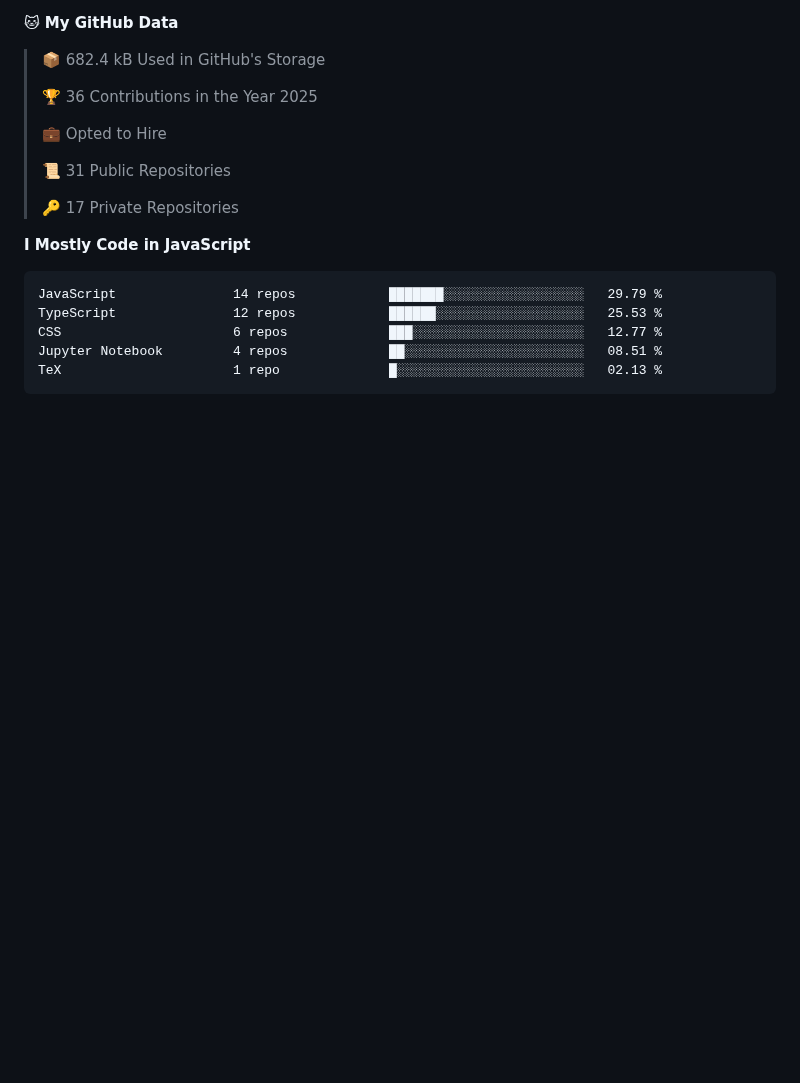
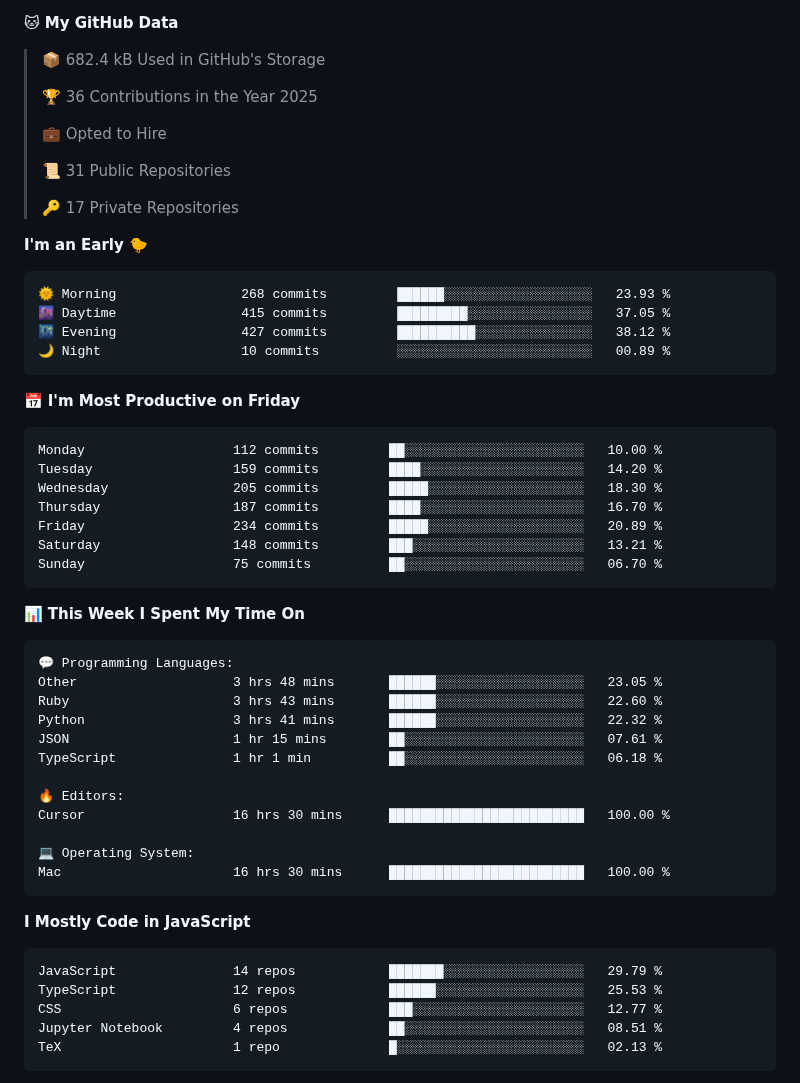
Before and after one commit to surya-teja-222/surya-teja-222, a Markdown page: README.md, the part around one of its changes. GitHub-like rendering; blank space fills up the shorter version.

Commit message:
Updated with Dev Metrics

````diff
--- a/README.md
+++ b/README.md
@@ -80,6 +82,44 @@
  >
 > 🔑 17 Private Repositories
  >
+**I'm an Early 🐤**
+
+```text
+🌞 Morning                268 commits         ██████░░░░░░░░░░░░░░░░░░░   23.93 %
+🌆 Daytime                415 commits         █████████░░░░░░░░░░░░░░░░   37.05 %
+🌃 Evening                427 commits         ██████████░░░░░░░░░░░░░░░   38.12 %
+🌙 Night                  10 commits          ░░░░░░░░░░░░░░░░░░░░░░░░░   00.89 %
+```
+📅 **I'm Most Productive on Friday**
+
+```text
+Monday                   112 commits         ██░░░░░░░░░░░░░░░░░░░░░░░   10.00 %
+Tuesday                  159 commits         ████░░░░░░░░░░░░░░░░░░░░░   14.20 %
+Wednesday                205 commits         █████░░░░░░░░░░░░░░░░░░░░   18.30 %
+Thursday                 187 commits         ████░░░░░░░░░░░░░░░░░░░░░   16.70 %
+Friday                   234 commits         █████░░░░░░░░░░░░░░░░░░░░   20.89 %
+Saturday                 148 commits         ███░░░░░░░░░░░░░░░░░░░░░░   13.21 %
+Sunday                   75 commits          ██░░░░░░░░░░░░░░░░░░░░░░░   06.70 %
+```
+
+
+📊 **This Week I Spent My Time On**
+
+```text
+💬 Programming Languages:
+Other                    3 hrs 48 mins       ██████░░░░░░░░░░░░░░░░░░░   23.05 %
+Ruby                     3 hrs 43 mins       ██████░░░░░░░░░░░░░░░░░░░   22.60 %
+Python                   3 hrs 41 mins       ██████░░░░░░░░░░░░░░░░░░░   22.32 %
+JSON                     1 hr 15 mins        ██░░░░░░░░░░░░░░░░░░░░░░░   07.61 %
+TypeScript               1 hr 1 min          ██░░░░░░░░░░░░░░░░░░░░░░░   06.18 %
+
+🔥 Editors:
+Cursor                   16 hrs 30 mins      █████████████████████████   100.00 %
+
+💻 Operating System:
+Mac                      16 hrs 30 mins      █████████████████████████   100.00 %
+```
+
 **I Mostly Code in JavaScript**
 
 ```text
````
Also changed, not shown: other parts of README.md (+3 -1 lines).
